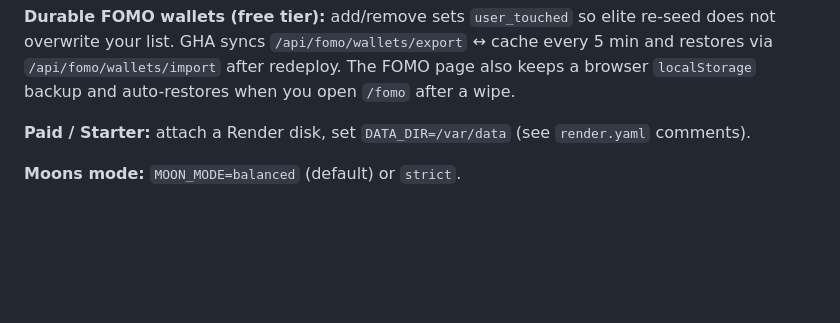
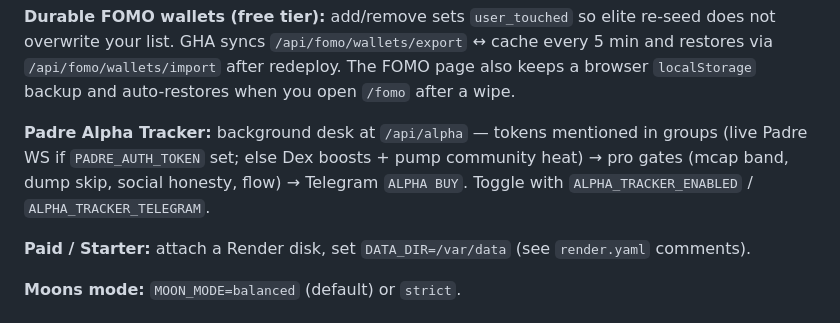
Before and after one commit to Rawlincoln/moon-scanner, a Markdown page: DEPLOY.md, the part around the change. Rendered like a GitHub page; blank space fills up the shorter version.

Commit message:
Docs: Alpha Tracker deploy notes

```diff
--- a/DEPLOY.md
+++ b/DEPLOY.md
@@ -37,6 +37,11 @@ SQLite under `DATA_DIR` (default `data/`) is **ephemeral** on free tier (lost on
 overwrite your list. GHA syncs `/api/fomo/wallets/export` ↔ cache every 5 min and restores via
 `/api/fomo/wallets/import` after redeploy. The FOMO page also keeps a browser `localStorage`
 backup and auto-restores when you open `/fomo` after a wipe.
+
+**Padre Alpha Tracker:** background desk at `/api/alpha` — tokens mentioned in groups
+(live Padre WS if `PADRE_AUTH_TOKEN` set; else Dex boosts + pump community heat) → pro gates
+(mcap band, dump skip, social honesty, flow) → Telegram `ALPHA BUY`. Toggle with
+`ALPHA_TRACKER_ENABLED` / `ALPHA_TRACKER_TELEGRAM`.
 
 **Paid / Starter:** attach a Render disk, set `DATA_DIR=/var/data` (see `render.yaml` comments).
 
```
